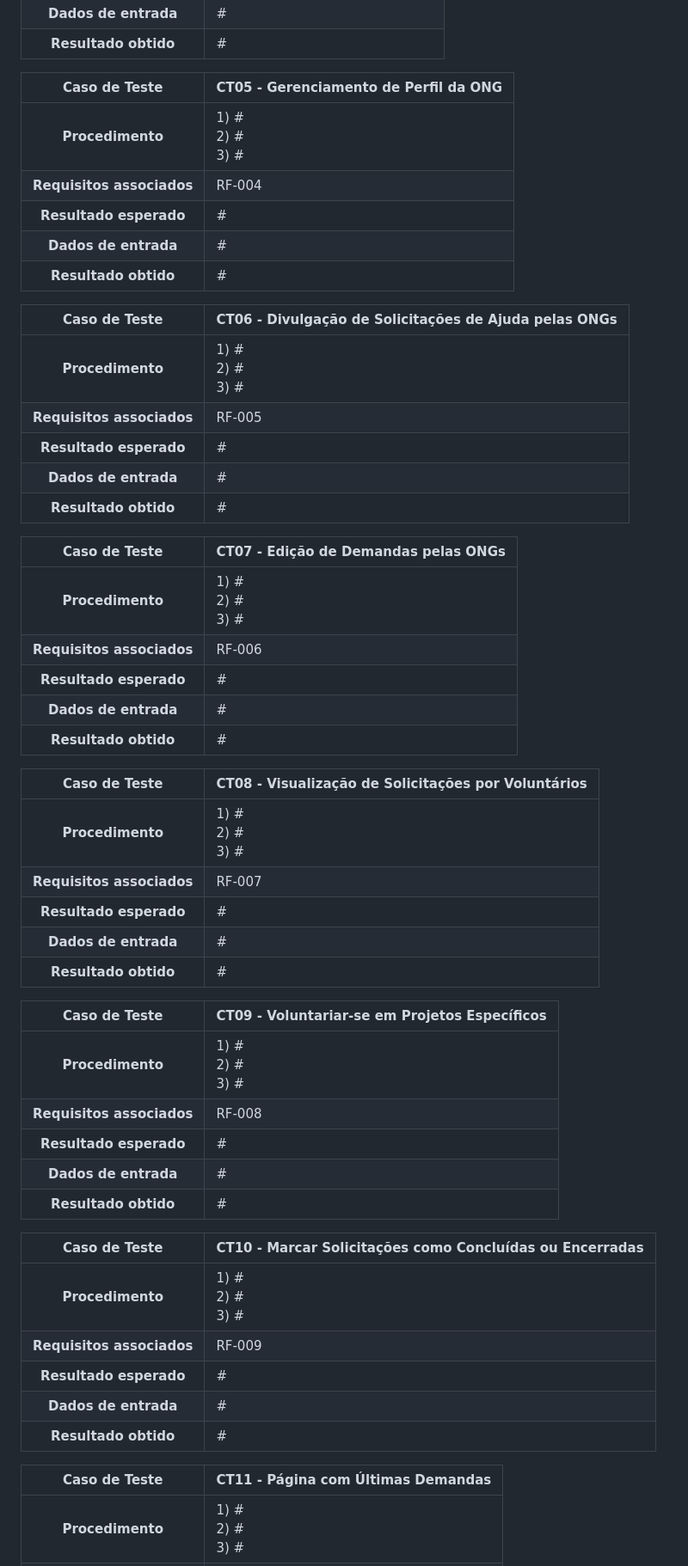
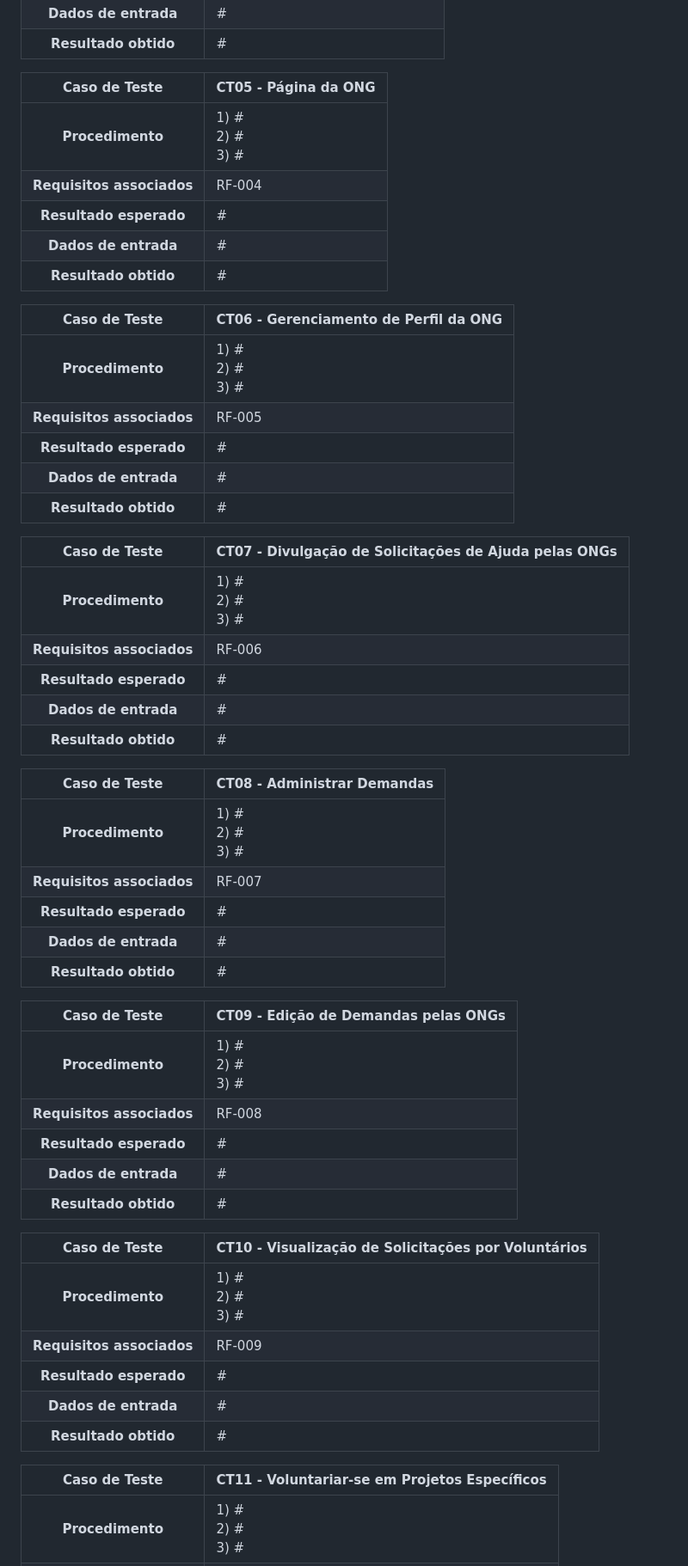
Before and after one commit to ICEI-PUC-Minas-PMV-SI/pmv-si-2023-2-pe1-t2-conecta, a Markdown page: docs/tests.md, the part around the change printed below. Shown: that part at 86% size. GitHub-like rendering.

```diff
--- a/docs/tests.md
+++ b/docs/tests.md
@@ -56,7 +56,7 @@ Preencha a tabela com o plano dos testes. Para cada Caso de Teste (CT), associe
 **Dados de entrada** | #
 **Resultado obtido** | #
 
-**Caso de Teste** | **CT05 - Gerenciamento de Perfil da ONG**
+**Caso de Teste** | **CT05 - Página da ONG**
  :--------------: | ------------
 **Procedimento**  | 1) # <br> 2) # <br> 3) #
 **Requisitos associados** | RF-004
@@ -64,7 +64,7 @@ Preencha a tabela com o plano dos testes. Para cada Caso de Teste (CT), associe
 **Dados de entrada** | #
 **Resultado obtido** | #
 
-**Caso de Teste** | **CT06 - Divulgação de Solicitações de Ajuda pelas ONGs**
+**Caso de Teste** | **CT06 - Gerenciamento de Perfil da ONG**
  :--------------: | ------------
 **Procedimento**  | 1) # <br> 2) # <br> 3) #
 **Requisitos associados** | RF-005
@@ -72,7 +72,7 @@ Preencha a tabela com o plano dos testes. Para cada Caso de Teste (CT), associe
 **Dados de entrada** | #
 **Resultado obtido** | #
 
-**Caso de Teste** | **CT07 - Edição de Demandas pelas ONGs**
+**Caso de Teste** | **CT07 - Divulgação de Solicitações de Ajuda pelas ONGs**
  :--------------: | ------------
 **Procedimento**  | 1) # <br> 2) # <br> 3) #
 **Requisitos associados** | RF-006
@@ -80,7 +80,7 @@ Preencha a tabela com o plano dos testes. Para cada Caso de Teste (CT), associe
 **Dados de entrada** | #
 **Resultado obtido** | #
 
-**Caso de Teste** | **CT08 - Visualização de Solicitações por Voluntários**
+**Caso de Teste** | **CT08 - Administrar Demandas**
  :--------------: | ------------
 **Procedimento**  | 1) # <br> 2) # <br> 3) #
 **Requisitos associados** | RF-007
@@ -88,7 +88,7 @@ Preencha a tabela com o plano dos testes. Para cada Caso de Teste (CT), associe
 **Dados de entrada** | #
 **Resultado obtido** | #
 
-**Caso de Teste** | **CT09 - Voluntariar-se em Projetos Específicos**
+**Caso de Teste** | **CT09 - Edição de Demandas pelas ONGs**
  :--------------: | ------------
 **Procedimento**  | 1) # <br> 2) # <br> 3) #
 **Requisitos associados** | RF-008
@@ -96,7 +96,7 @@ Preencha a tabela com o plano dos testes. Para cada Caso de Teste (CT), associe
 **Dados de entrada** | #
 **Resultado obtido** | #
 
-**Caso de Teste** | **CT10 - Marcar Solicitações como Concluídas ou Encerradas**
+**Caso de Teste** | **CT10 - Visualização de Solicitações por Voluntários**
  :--------------: | ------------
 **Procedimento**  | 1) # <br> 2) # <br> 3) #
 **Requisitos associados** | RF-009
@@ -104,7 +104,7 @@ Preencha a tabela com o plano dos testes. Para cada Caso de Teste (CT), associe
 **Dados de entrada** | #
 **Resultado obtido** | #
 
-**Caso de Teste** | **CT11 - Página com Últimas Demandas**
+**Caso de Teste** | **CT11 - Voluntariar-se em Projetos Específicos**
  :--------------: | ------------
 **Procedimento**  | 1) # <br> 2) # <br> 3) #
 **Requisitos associados** | RF-010
```
Also changed, not shown: other parts of docs/tests.md (+36 -20 lines).
